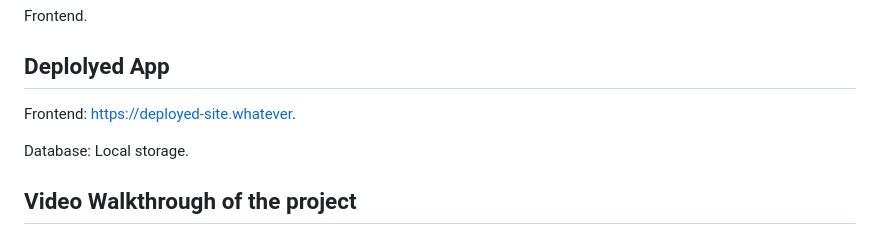
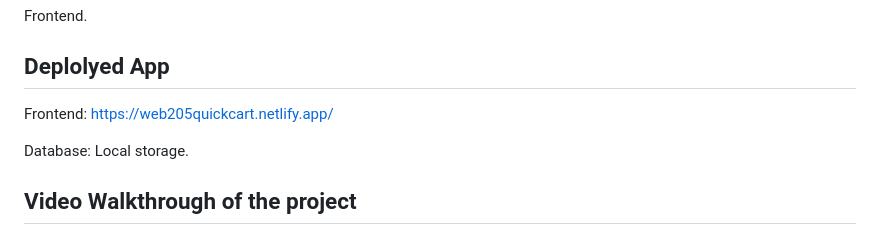
Before and after one commit to ranajit001/B41_41_WEB_011_Code-Creators, a Markdown page: README.md, the part around the change. Rendered like a GitHub page.

Commit message:
added deployed link

```diff
--- a/README.md
+++ b/README.md
@@ -34,7 +34,7 @@ Allows users to view items for purchase.
 Frontend.
 
 ## Deplolyed App
-Frontend: https://deployed-site.whatever.
+Frontend: https://web205quickcart.netlify.app/
 
 Database: Local storage.
 
```
